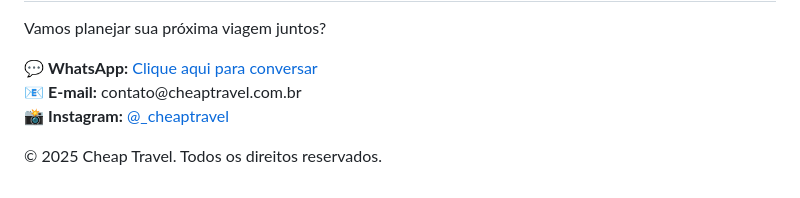
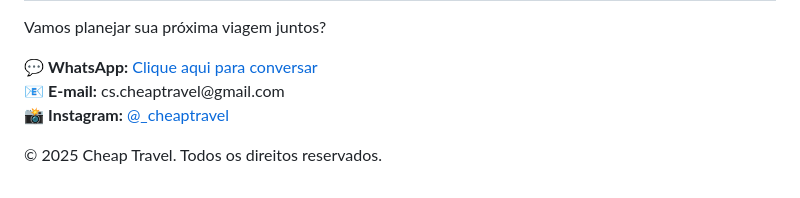
Before and after one commit to scheaptravel/cheaptravel-site, a Markdown page: README.md, the part around the change. Drawn GitHub-style.

```diff
--- a/README.md
+++ b/README.md
@@ -62,7 +62,7 @@
     <p>Vamos planejar sua próxima viagem juntos?</p>
     <p>
       💬 <strong>WhatsApp:</strong> <a href="https://wa.me/5547996139312?text=Ol%C3%A1%2C+quero+ajuda+para+planejar+minha+viagem+%F0%9F%9A%80" target="_blank">Clique aqui para conversar</a><br>
-      📧 <strong>E-mail:</strong> contato@cheaptravel.com.br<br>
+      📧 <strong>E-mail:</strong> cs.cheaptravel@gmail.com<br>
       📸 <strong>Instagram:</strong> <a href="https://www.instagram.com/_cheaptravel" target="_blank">@_cheaptravel</a>
     </p>
   </section>
```
